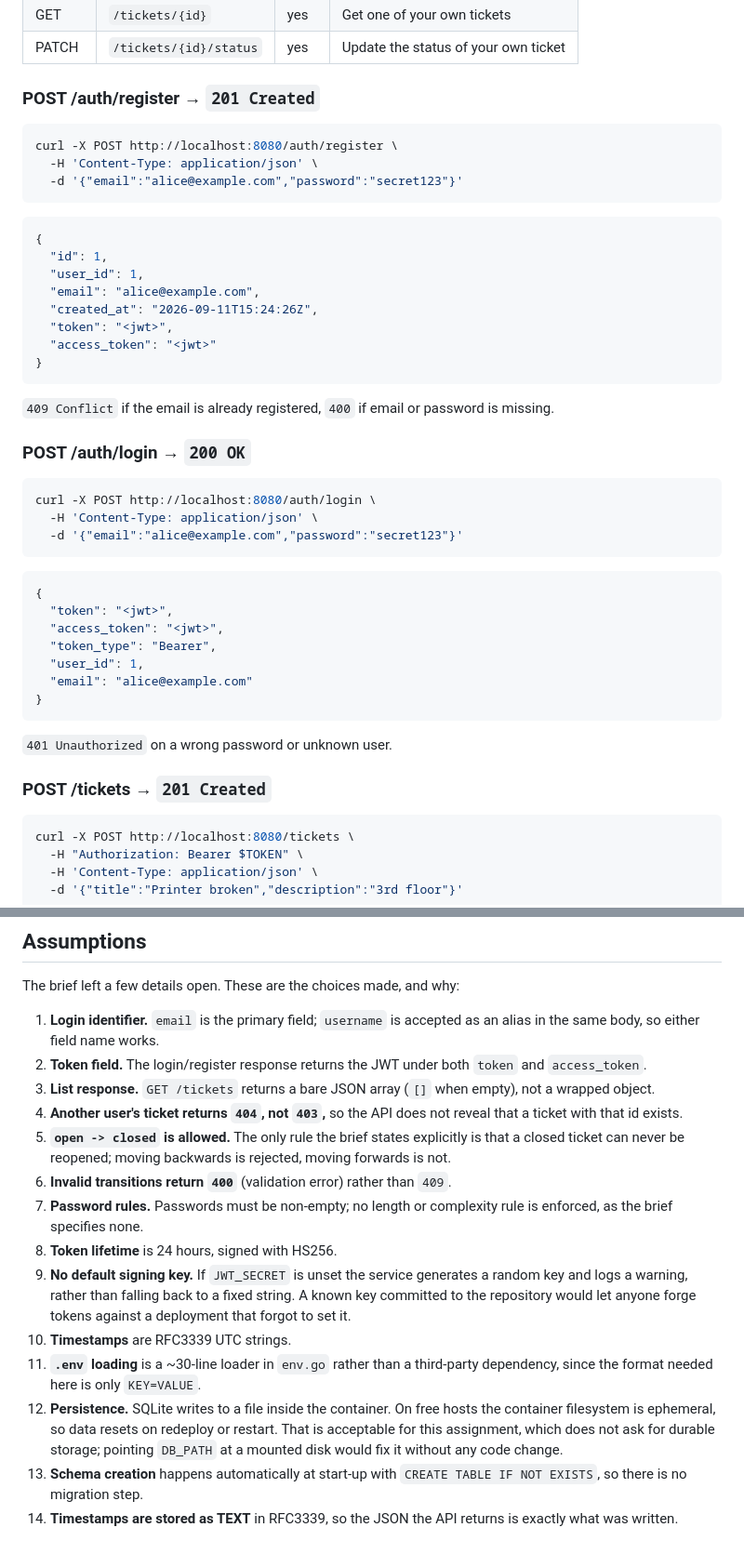
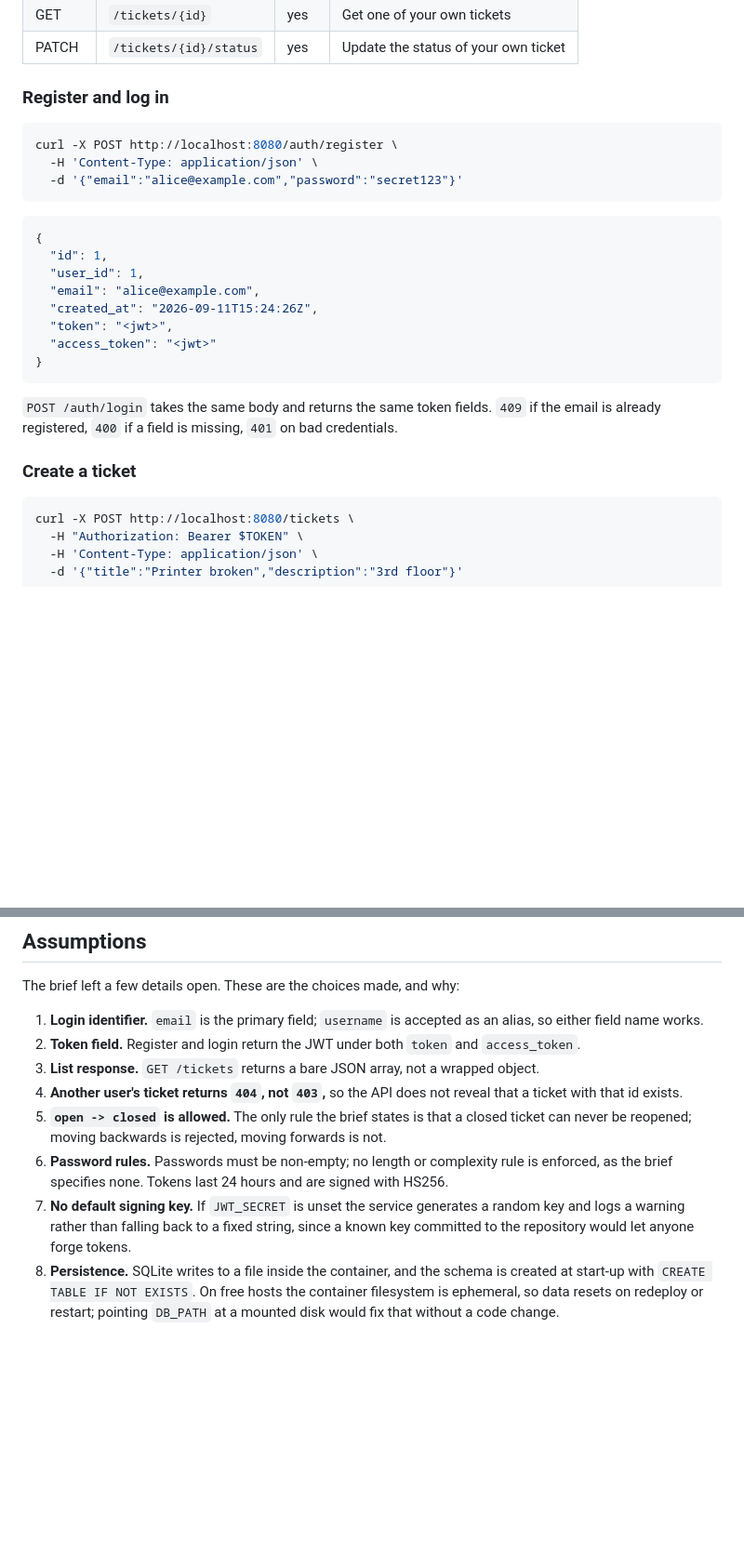
Before and after one commit to alok2608/ticket-system, a Markdown page: README.md, 2 parts joined by grey strips. Shown at 93% size. Drawn GitHub-style; blank space fills up the shorter version.

````diff
--- a/README.md
+++ b/README.md
@@ -93,7 +71,7 @@ All `/tickets` routes require `Authorization: Bearer <token>`.
 | GET | `/tickets/{id}` | yes | Get one of your own tickets |
 | PATCH | `/tickets/{id}/status` | yes | Update the status of your own ticket |
 
-### POST /auth/register → `201 Created`
+### Register and log in
 
 ```bash
 curl -X POST http://localhost:8080/auth/register \
@@ -112,29 +90,10 @@ curl -X POST http://localhost:8080/auth/register \
 }
 ```
 
-`409 Conflict` if the email is already registered, `400` if email or password is missing.
+`POST /auth/login` takes the same body and returns the same token fields.
+`409` if the email is already registered, `400` if a field is missing, `401` on bad credentials.
 
-### POST /auth/login → `200 OK`
-
-```bash
-curl -X POST http://localhost:8080/auth/login \
-  -H 'Content-Type: application/json' \
-  -d '{"email":"alice@example.com","password":"secret123"}'
-```
-
-```json
-{
-  "token": "<jwt>",
-  "access_token": "<jwt>",
-  "token_type": "Bearer",
-  "user_id": 1,
-  "email": "alice@example.com"
-}
-```
-
-`401 Unauthorized` on a wrong password or unknown user.
-
-### POST /tickets → `201 Created`
+### Create a ticket
 
 ```bash
 curl -X POST http://localhost:8080/tickets \
@@ -250,31 +192,20 @@ seconds to wake.
 
 The brief left a few details open. These are the choices made, and why:
 
-1. **Login identifier.** `email` is the primary field; `username` is accepted as an alias in
-   the same body, so either field name works.
-2. **Token field.** The login/register response returns the JWT under both `token` and
-   `access_token`.
-3. **List response.** `GET /tickets` returns a bare JSON array (`[]` when empty), not a
-   wrapped object.
+1. **Login identifier.** `email` is the primary field; `username` is accepted as an alias, so
+   either field name works.
+2. **Token field.** Register and login return the JWT under both `token` and `access_token`.
+3. **List response.** `GET /tickets` returns a bare JSON array, not a wrapped object.
 4. **Another user's ticket returns `404`, not `403`,** so the API does not reveal that a
    ticket with that id exists.
-5. **`open -> closed` is allowed.** The only rule the brief states explicitly is that a closed
-   ticket can never be reopened; moving backwards is rejected, moving forwards is not.
-6. **Invalid transitions return `400`** (validation error) rather than `409`.
-7. **Password rules.** Passwords must be non-empty; no length or complexity rule is enforced,
-   as the brief specifies none.
-8. **Token lifetime** is 24 hours, signed with HS256.
-9. **No default signing key.** If `JWT_SECRET` is unset the service generates a random key
-   and logs a warning, rather than falling back to a fixed string. A known key committed to
-   the repository would let anyone forge tokens against a deployment that forgot to set it.
-10. **Timestamps** are RFC3339 UTC strings.
-11. **`.env` loading** is a ~30-line loader in `env.go` rather than a third-party dependency,
-   since the format needed here is only `KEY=VALUE`.
-12. **Persistence.** SQLite writes to a file inside the container. On free hosts the container
-    filesystem is ephemeral, so data resets on redeploy or restart. That is acceptable for this
-    assignment, which does not ask for durable storage; pointing `DB_PATH` at a mounted disk
-    would fix it without any code change.
-13. **Schema creation** happens automatically at start-up with `CREATE TABLE IF NOT EXISTS`,
-    so there is no migration step.
-14. **Timestamps are stored as TEXT** in RFC3339, so the JSON the API returns is exactly what
-    was written.
+5. **`open -> closed` is allowed.** The only rule the brief states is that a closed ticket can
+   never be reopened; moving backwards is rejected, moving forwards is not.
+6. **Password rules.** Passwords must be non-empty; no length or complexity rule is enforced,
+   as the brief specifies none. Tokens last 24 hours and are signed with HS256.
+7. **No default signing key.** If `JWT_SECRET` is unset the service generates a random key and
+   logs a warning rather than falling back to a fixed string, since a known key committed to
+   the repository would let anyone forge tokens.
+8. **Persistence.** SQLite writes to a file inside the container, and the schema is created at
+   start-up with `CREATE TABLE IF NOT EXISTS`. On free hosts the container filesystem is
+   ephemeral, so data resets on redeploy or restart; pointing `DB_PATH` at a mounted disk
+   would fix that without a code change.
````
Also changed, not shown: other parts of README.md (+36 -75 lines).
